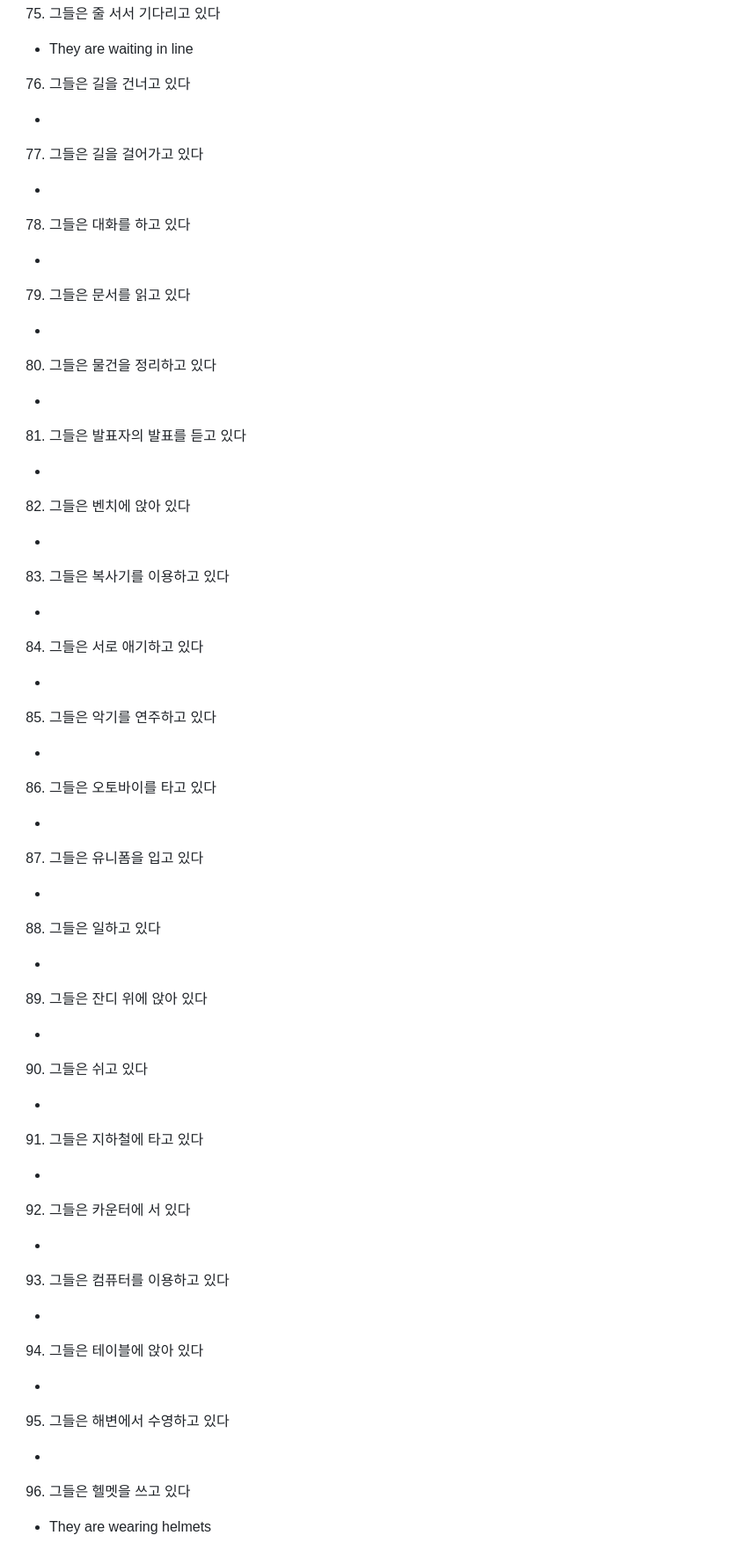
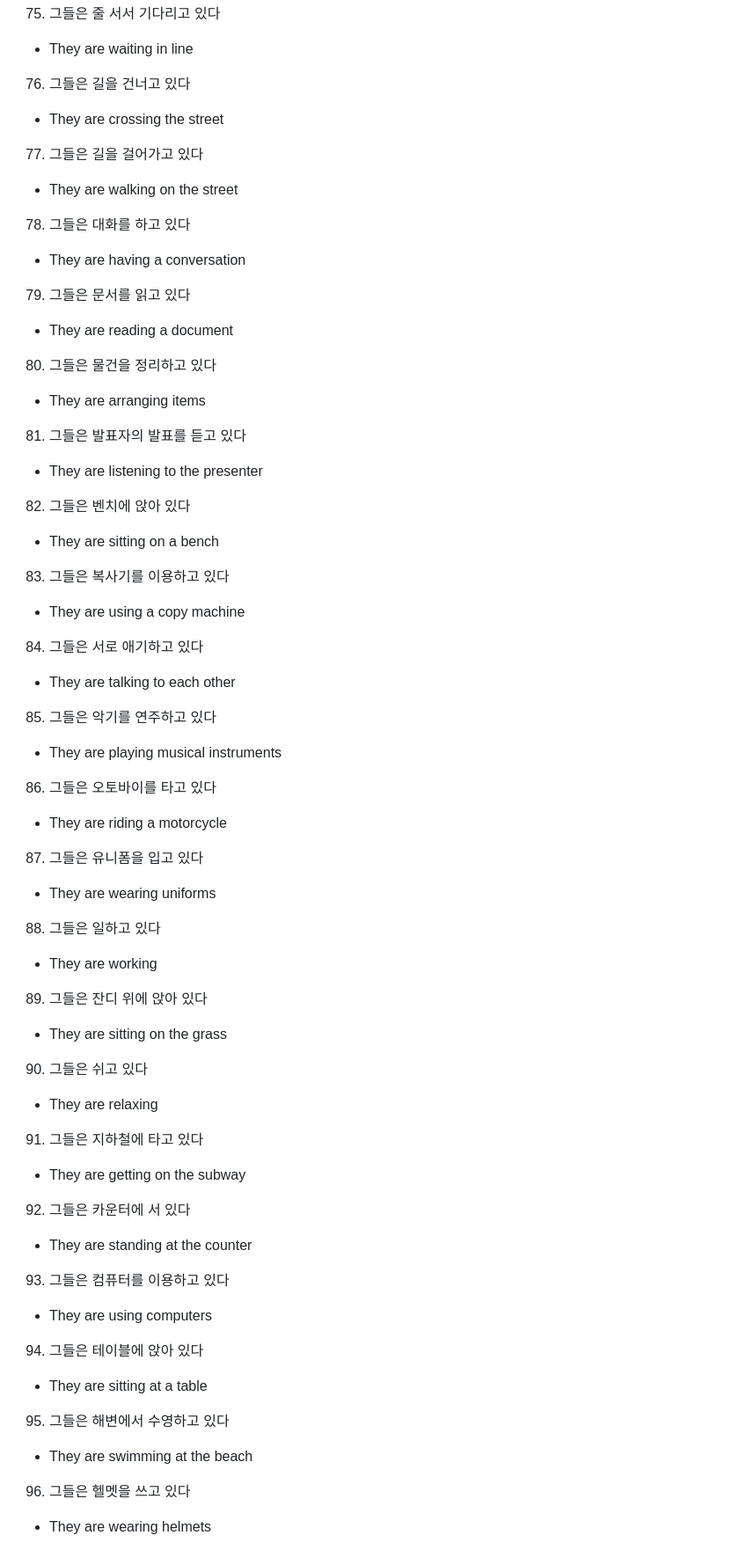
Before and after one commit to cogito30/english_study, a Markdown page: 01_toeic_speaking/sentence.md, the part around one of its changes. Shown at 88% size. Rendered like a GitHub page.

```diff
--- a/01_toeic_speaking/sentence.md
+++ b/01_toeic_speaking/sentence.md
@@ -154,45 +154,45 @@
 75. 그들은 줄 서서 기다리고 있다
 - They are waiting in line
 76. 그들은 길을 건너고 있다
--
+- They are crossing the street
 77. 그들은 길을 걸어가고 있다
--
+- They are walking on the street
 78. 그들은 대화를 하고 있다
--
+- They are having a conversation
 79. 그들은 문서를 읽고 있다
--
+- They are reading a document
 80. 그들은 물건을 정리하고 있다
--
+- They are arranging items
 81. 그들은 발표자의 발표를 듣고 있다
--
+- They are listening to the presenter
 82. 그들은 벤치에 앉아 있다
--
+- They are sitting on a bench
 83. 그들은 복사기를 이용하고 있다
--
+- They are using a copy machine
 84. 그들은 서로 애기하고 있다
--
+- They are talking to each other
 85. 그들은 악기를 연주하고 있다
--
+- They are playing musical instruments
 86. 그들은 오토바이를 타고 있다
--
+- They are riding a motorcycle
 87. 그들은 유니폼을 입고 있다
--
+- They are wearing uniforms
 88. 그들은 일하고 있다
--
+- They are working
 89. 그들은 잔디 위에 앉아 있다
--
+- They are sitting on the grass
 90. 그들은 쉬고 있다
--
+- They are relaxing
 91. 그들은 지하철에 타고 있다
--
+- They are getting on the subway
 92. 그들은 카운터에 서 있다
--
+- They are standing at the counter
 93. 그들은 컴퓨터를 이용하고 있다
--
+- They are using computers
 94. 그들은 테이블에 앉아 있다
--
+- They are sitting at a table
 95. 그들은 해변에서 수영하고 있다
--
+- They are swimming at the beach
 96. 그들은 헬멧을 쓰고 있다
 - They are wearing helmets
 97. 그들은 화상회의를 하고 있다
```
Also changed, not shown: other parts of 01_toeic_speaking/sentence.md (+15 -15 lines).
